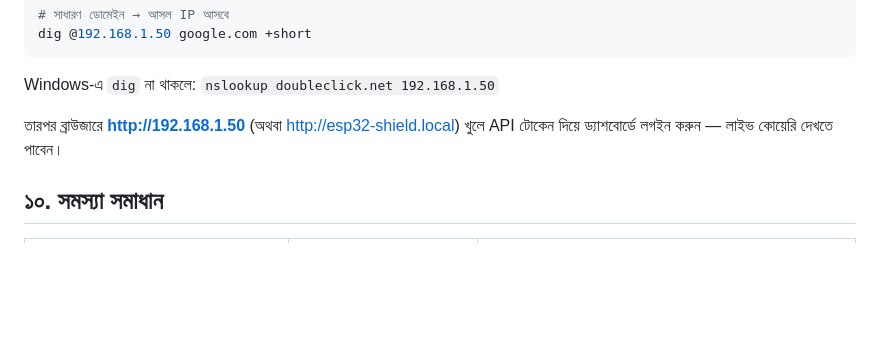
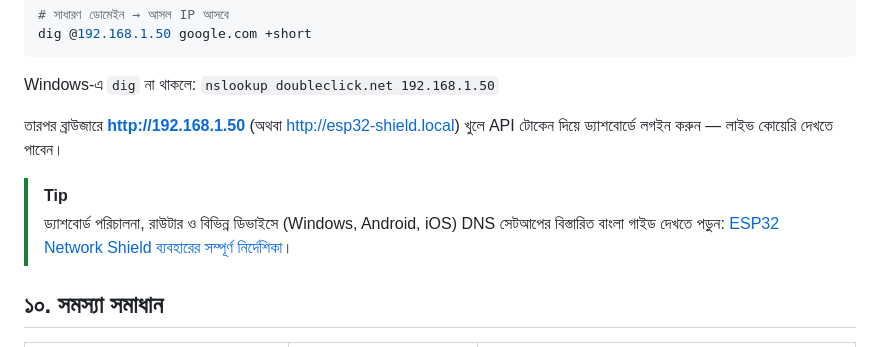
Before and after one commit to MontasirOpi/esp32-network-shield, a Markdown page: docs/FLASHING_BN.md, the part around the change. Drawn GitHub-style; blank space fills up the shorter version.

```diff
--- a/docs/FLASHING_BN.md
+++ b/docs/FLASHING_BN.md
@@ -126,6 +126,9 @@ Windows-এ `dig` না থাকলে: `nslookup doubleclick.net 192.168.1.50
 
 তারপর ব্রাউজারে **http://192.168.1.50** (অথবা http://esp32-shield.local) খুলে API টোকেন দিয়ে ড্যাশবোর্ডে লগইন করুন — লাইভ কোয়েরি দেখতে পাবেন।
 
+> [!TIP]
+> ড্যাশবোর্ড পরিচালনা, রাউটার ও বিভিন্ন ডিভাইসে (Windows, Android, iOS) DNS সেটআপের বিস্তারিত বাংলা গাইড দেখতে পড়ুন: [ESP32 Network Shield ব্যবহারের সম্পূর্ণ নির্দেশিকা](USER_GUIDE_BN.md)।
+
 ## ১০. সমস্যা সমাধান
 
 | সমস্যা | সম্ভাব্য কারণ | সমাধান |
```
Also changed, not shown: README.md (+2 -0 lines), docs/USER_GUIDE_BN.md (added, +190 -0 lines).
